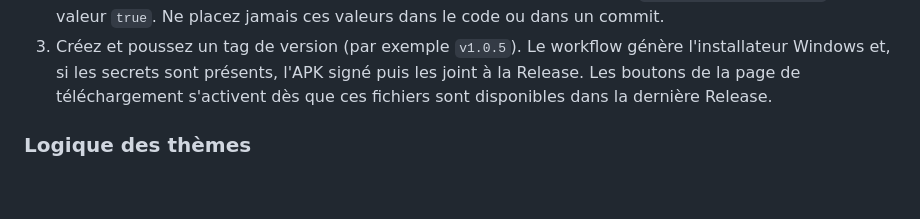
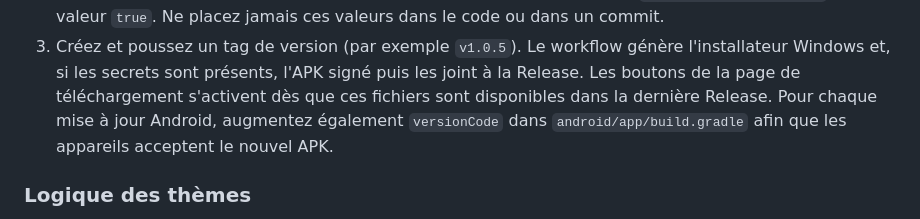
Before and after one commit to Deraub1/home_assistant, a Markdown page: README.md, the part around the change. Rendered like a GitHub page; blank space fills up the shorter version.

Commit message:
Document Android release versioning
Note that Android versionCode must increase for devices to accept later APK builds.

Co-authored-by: Copilot <223556219+Copilot@users.noreply.github.com>

```diff
--- a/README.md
+++ b/README.md
@@ -176,6 +176,8 @@ Pour activer cette étape Android :
    génère l'installateur Windows et, si les secrets sont présents, l'APK signé
    puis les joint à la Release. Les boutons de la page de téléchargement
    s'activent dès que ces fichiers sont disponibles dans la dernière Release.
+   Pour chaque mise à jour Android, augmentez également `versionCode` dans
+   `android/app/build.gradle` afin que les appareils acceptent le nouvel APK.
 
 ### Logique des thèmes
 
```
